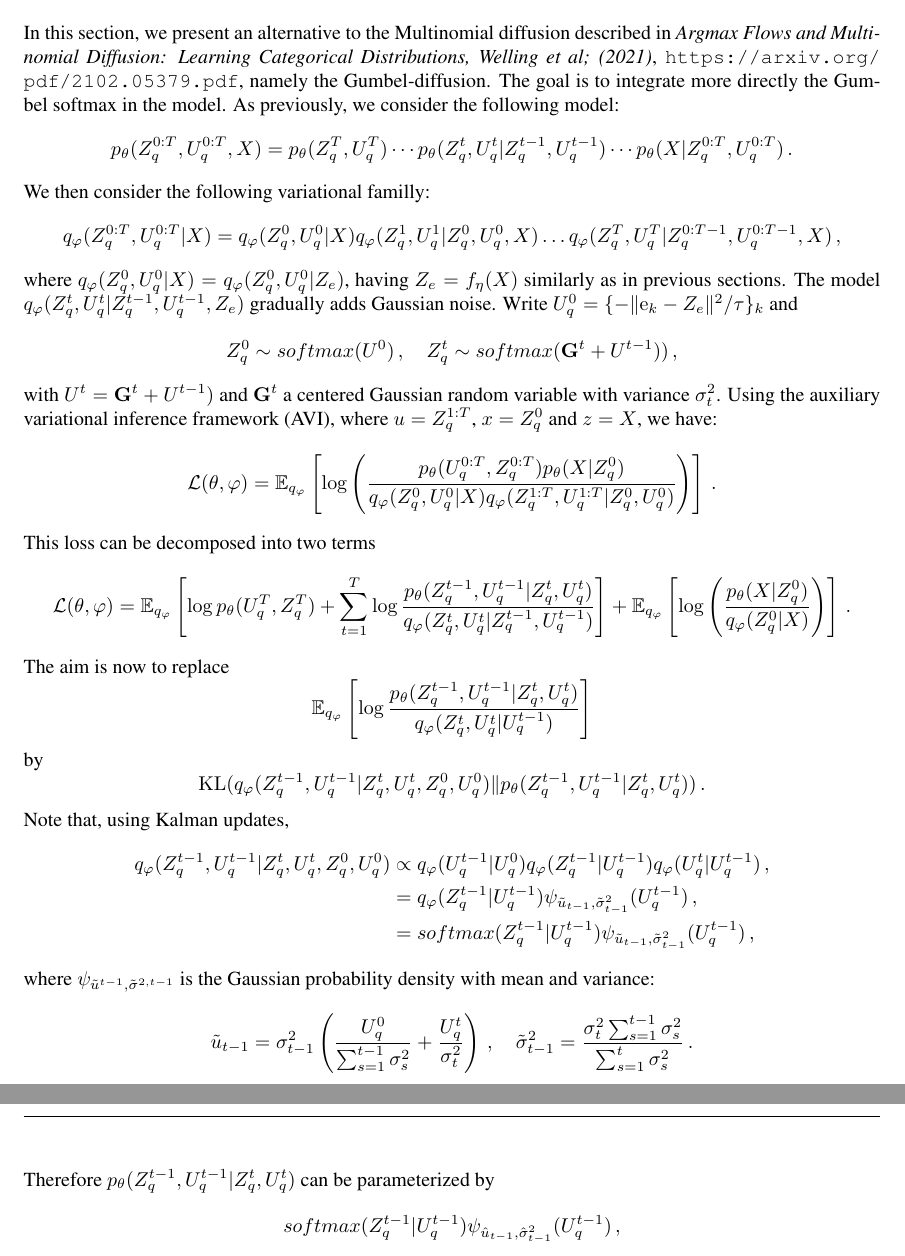
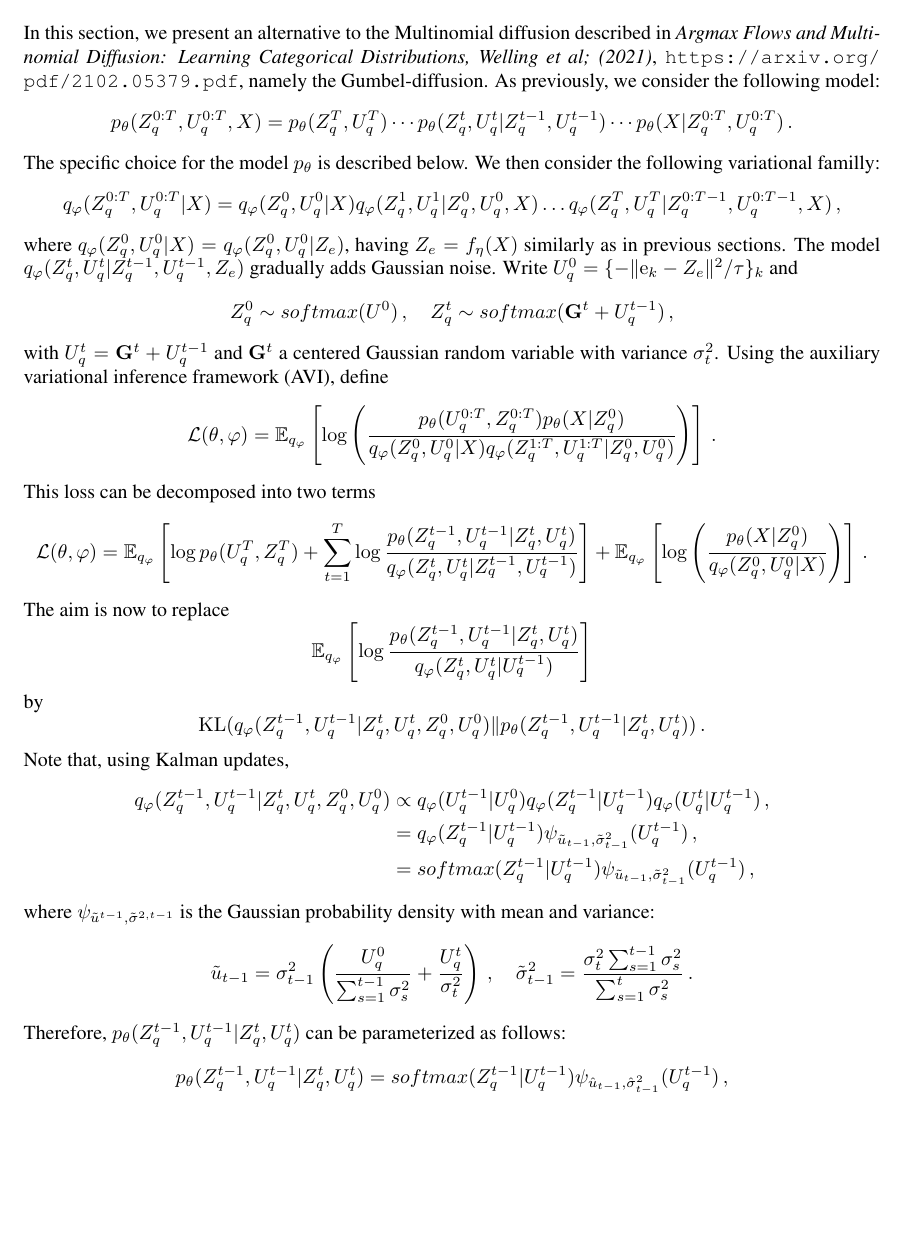
Before and after one commit to sylvainlc/21-vqvae, a LaTeX paper (vqvae.tex): two parts of pages 6 and 7 of 16 before the commit and part of page 6 of 16 after it, the two joined at a grey line, cut so that both start at the same text, the shorter picture padded with empty space. Compiled offline with pdfLaTeX.

Commit message:
A few corrections in the Gaussian diffusion model

```diff
--- a/vqvae.tex
+++ b/vqvae.tex
@@ -377,26 +377,26 @@ TO DO
 \newpage
 
 \section{Gaussian-Diffusion}
-In this section, we present an alternative to the Multinomial diffusion described in {\em Argmax Flows and Multinomial Diffusion: Learning Categorical Distributions, Welling et al; (2021)}, \url{https://arxiv.org/pdf/2102.05379.pdf}, namely the Gumbel-diffusion. The goal is to integrate more directly the Gumbel softmax in the model. As previously, we consider the following model:
+In this section, we present an alternative to the Multinomial diffusion described in {\em Argmax Flows and Multinomial Diffusion: Learning Categorical Distributions, Welling et al; (2021)}, \url{https://arxiv.org/pdf/2102.05379.pdf}, namely the Gumbel-diffusion.  As previously, we consider the following model:
 $$
 p_{\theta}(Z_q^{0:T},U_q^{0:T}, X) = p_{\theta}(Z_q^T,U_q^T) \cdots p_{\theta}(Z_q^t,U_q^t|Z_q^{t-1},U_q^{t-1}) \cdots p_{\theta}(X|Z^{0:T}_q,U_q^{0:T})\,.
 $$
-We then consider the following variational familly:
+The specific choice for the model $p_\theta$ is described below. We then consider the following variational familly:
 $$
 q_{\varphi}(Z_q^{0:T},U_q^{0:T}| X) = q_{\varphi}(Z_q^0,U_q^0 | X) q_{\varphi}(Z_q^1,U_q^1 | Z_q^0, U_q^0,X) \ldots  q_{\varphi}(Z_q^T,U_q^T | Z_q^{0:T-1}, U_q^{0:T-1}, X)\,,
 $$
 where $q_{\varphi}(Z_q^0,U_q^0 | X) = q_{\varphi}(Z_q^0,U_q^0 | Z_e)$, having $Z_e = f_\eta(X)$ similarly as in  previous sections.
 The model $q_{\varphi}(Z_q^t ,U_q^t| Z_q^{t-1},U_q^{t-1}, Z_e)$ gradually adds Gaussian noise. Write $U_q^0 = \{- \| \rme_k - Z_e\|^2/ \tau\}_k $ and
 $$
-Z_q^0 \sim softmax(U^0 )\,, \quad Z_q^t \sim softmax(\mathbf{G}^t +U^{t-1}))\,,
+Z_q^0 \sim softmax(U^0 )\,, \quad Z_q^t \sim softmax(\mathbf{G}^t +U_q^{t-1})\,,
 $$
-with $U^t = \mathbf{G}^t +U^{t-1})$ and $\mathbf{G}^t$ a centered Gaussian random variable with variance $\sigma_t^2$. Using the auxiliary variational inference framework (AVI), where $u = Z_q^{1:T}$, $x = Z_q^0$ and $z = X$, we have:
+with $U_q^t = \mathbf{G}^t +U_q^{t-1}$ and $\mathbf{G}^t$ a centered Gaussian random variable with variance $\sigma_t^2$. Using the auxiliary variational inference framework (AVI), define
 $$
 \mathcal{L}(\theta, \varphi) = \mathbb{E}_{q_\varphi} \left[ \log\left(\frac{p_\theta(U_q^{0:T},Z_q^{0:T})p_\theta(X|Z_q^0)}{q_\varphi(Z_q^0,U_q^0|X) q_\varphi(Z_q^{1:T},U_q^{1:T}|Z_q^0,U_q^0)}\right) \right]\,.
 $$
 This loss can be decomposed into two terms
 $$
-\mathcal{L}(\theta, \varphi) = \mathbb{E}_{q_\varphi} \left[\log p_\theta(U_q^T,Z_q^T) + \sum_{t=1}^T\log  \frac{p_\theta(Z_q^{t-1},U_q^{t-1}|Z_q^t,U_q^t)}{q_\varphi(Z_q^{t},U_q^t|Z_q^{t-1},U_q^{t-1})} \right] + \mathbb{E}_{q_\varphi} \left[ \log\left(\frac{p_\theta(X|Z_q^0)}{q_\varphi(Z_q^0|X)}\right) \right]\,.
+\mathcal{L}(\theta, \varphi) = \mathbb{E}_{q_\varphi} \left[\log p_\theta(U_q^T,Z_q^T) + \sum_{t=1}^T\log  \frac{p_\theta(Z_q^{t-1},U_q^{t-1}|Z_q^t,U_q^t)}{q_\varphi(Z_q^{t},U_q^t|Z_q^{t-1},U_q^{t-1})} \right] + \mathbb{E}_{q_\varphi} \left[ \log\left(\frac{p_\theta(X|Z_q^0)}{q_\varphi(Z_q^0,U_q^0|X)}\right) \right]\,.
 $$
 The aim is now to replace
 $$
@@ -416,9 +416,9 @@ where $\psi_{\tilde u^{t-1},\tilde \sigma^{2,t-1}}$ is the Gaussian probability
 $$
 \tilde u_{t-1} = \sigma_{t-1}^2\left(\frac{U_q^{0}}{\sum_{s=1}^{t-1}\sigma_s^2} + \frac{U_q^{t}}{\sigma_t^2}\right)\,,\quad \tilde \sigma_{t-1}^2 = \frac{\sigma_t^2 \sum_{s=1}^{t-1}\sigma_s^2}{\sum_{s=1}^{t}\sigma_s^2}\,.
 $$
-Therefore $p_\theta(Z_q^{t-1},U_q^{t-1}|Z_q^t,U_q^t)$ can be parameterized by
+Therefore, $p_\theta(Z_q^{t-1},U_q^{t-1}|Z_q^t,U_q^t)$ can be parameterized as follows:
 $$
-softmax(Z_q^{t-1}|U_q^{t-1})\psi_{\hat u_{t-1},\hat \sigma_{t-1}^2}(U_q^{t-1})\,,
+p_\theta(Z_q^{t-1},U_q^{t-1}|Z_q^t,U_q^t) = softmax(Z_q^{t-1}|U_q^{t-1})\psi_{\hat u_{t-1},\hat \sigma_{t-1}^2}(U_q^{t-1})\,,
 $$
 where $\psi_{\hat u_{t-1},\hat \sigma_{t-1}^2}(U_q^{t-1})$ a Gaussian probability density with mean and variance:
 $$
```
